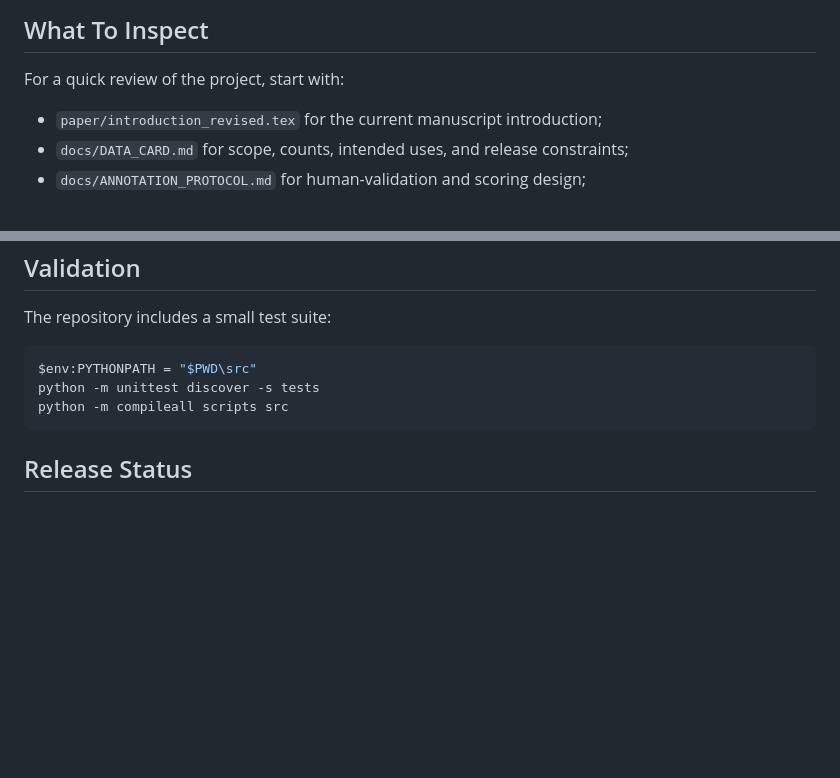
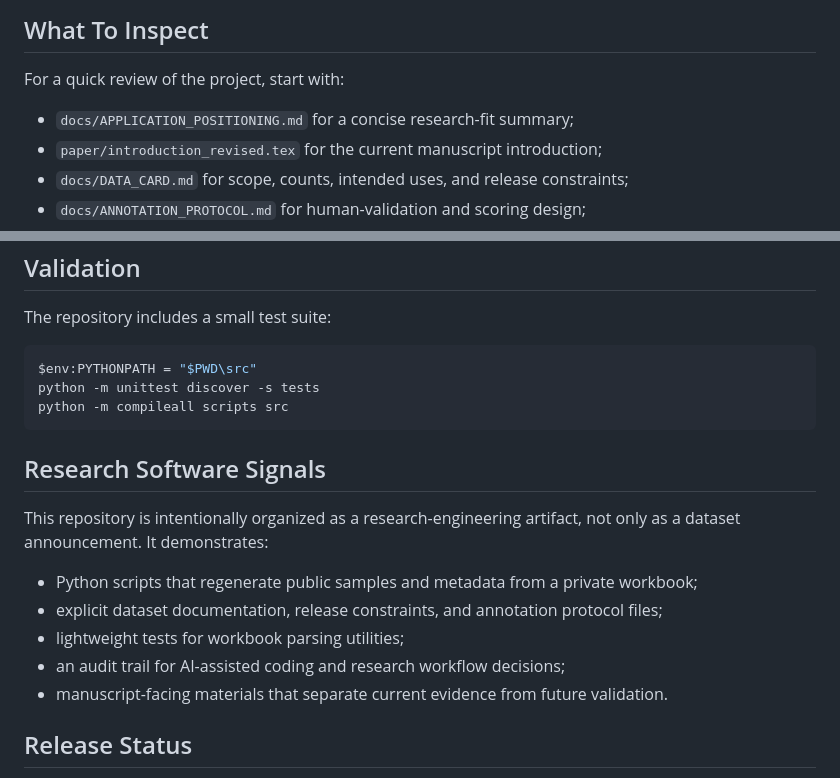
Before and after one commit to EternWang/legalbenchpro, a Markdown page: README.md, 2 parts joined by grey strips. GitHub-like rendering; blank space fills up the shorter version.

Commit message:
Clarify research software signals

````diff
--- a/README.md
+++ b/README.md
@@ -52,6 +52,7 @@ defensible argument structure. This project contributes:
 
 For a quick review of the project, start with:
 
+- `docs/APPLICATION_POSITIONING.md` for a concise research-fit summary;
 - `paper/introduction_revised.tex` for the current manuscript introduction;
 - `docs/DATA_CARD.md` for scope, counts, intended uses, and release constraints;
 - `docs/ANNOTATION_PROTOCOL.md` for human-validation and scoring design;
@@ -119,6 +120,17 @@ python -m unittest discover -s tests
 python -m compileall scripts src
 ```
 
+## Research Software Signals
+
+This repository is intentionally organized as a research-engineering artifact, not only
+as a dataset announcement. It demonstrates:
+
+- Python scripts that regenerate public samples and metadata from a private workbook;
+- explicit dataset documentation, release constraints, and annotation protocol files;
+- lightweight tests for workbook parsing utilities;
+- an audit trail for AI-assisted coding and research workflow decisions;
+- manuscript-facing materials that separate current evidence from future validation.
+
 ## Release Status
 
 This is a research preview, not a final benchmark release. The public content samples
````
